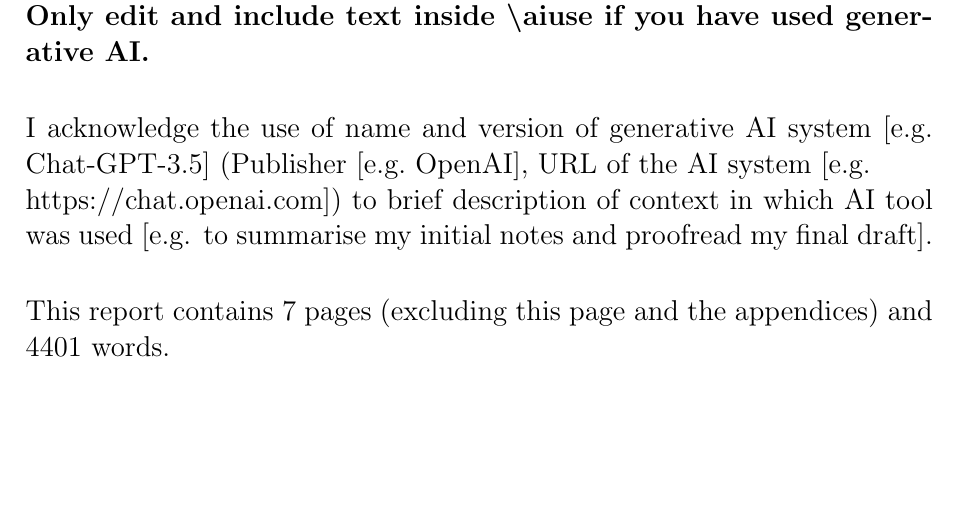
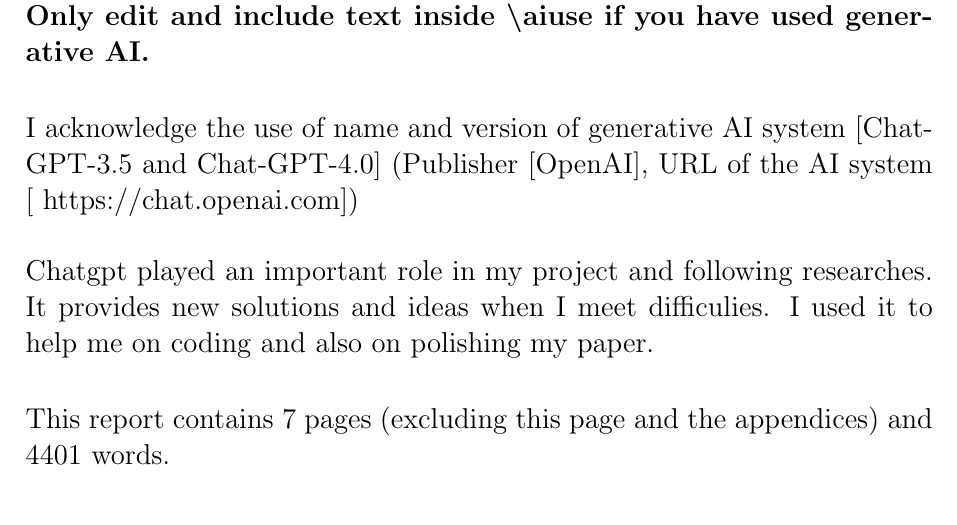
Before and after one commit to King-in-black/IMU_dataset_cleaning, a LaTeX document (Final_year)report/src/project_report.tex): part of page 2 of 11, cut so that both start at the same text, the shorter picture padded with empty space. Compiled offline with pdfLaTeX; a missing bibliography style is replaced by a similar one.

Commit message:
Save the change

```diff
--- a/Final_year)report/src/project_report.tex
+++ b/Final_year)report/src/project_report.tex
@@ -8,7 +8,7 @@
 %\advisor{My advisor}
 \aiuse{{\bf If you have not used generative AI make sure that {\tt\bf\textbackslash aiuse} is empty. Only edit and include text inside {\tt\bf\textbackslash aiuse} if you have used generative AI.}
 
-I acknowledge the use of name and version of generative AI system [e.g.\ Chat-GPT-3.5]  (Publisher [e.g.\ OpenAI], URL of the AI system [e.g.\ \\https://chat.openai.com]) to brief description of context in which AI tool was used [e.g. to summarise my initial notes and proofread my final draft].}
+I acknowledge the use of name and version of generative AI system [Chat-GPT-3.5 and Chat-GPT-4.0]  (Publisher [OpenAI], URL of the AI system [\ https://chat.openai.com])\\\\ Chatgpt played an important role in my project and following researches. It provides new solutions and ideas when I meet difficulies. I used it to help me on coding and also on polishing my paper.}
 \wordcount{4401}
 
 \begin{document}
```
